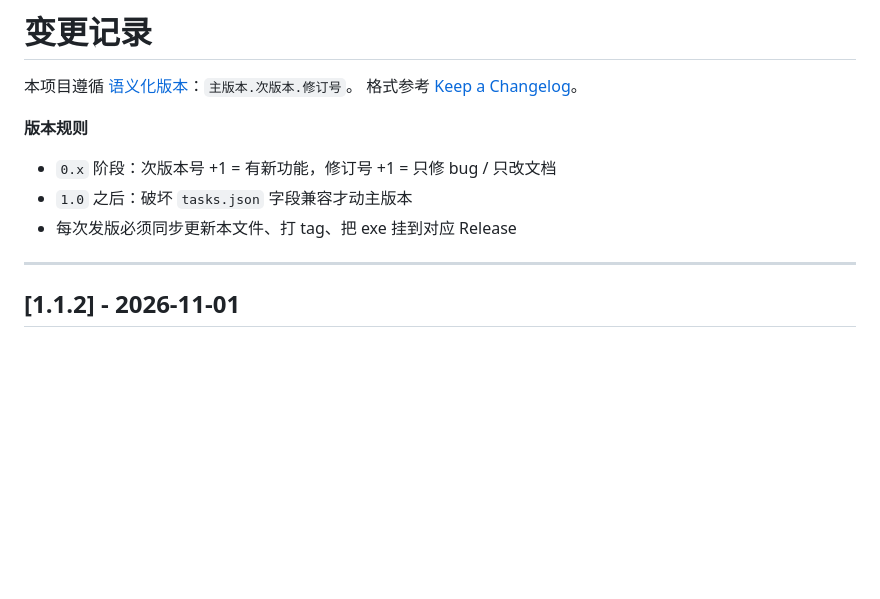
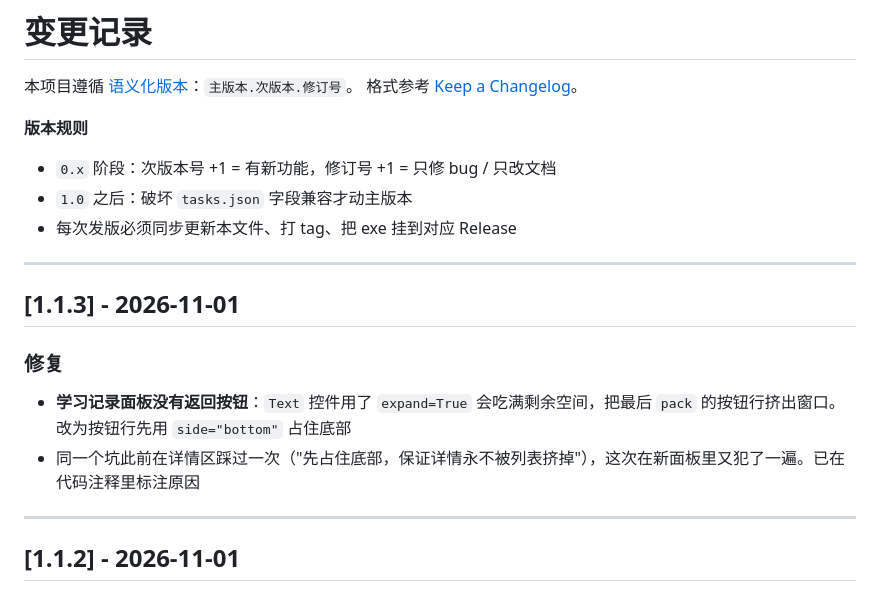
Before and after one commit to wenzi4055/DaFeiYu-Study-Assistant, a Markdown page: CHANGELOG.md, the part around the change. Rendered like a GitHub page; blank space fills up the shorter version.

Commit message:
fix(ui): 学习记录面板的返回按钮被 Text 挤出窗口
Text 用 expand=True 吃满剩余空间，最后 pack 的按钮行没位置。
改为按钮行先 side=bottom 占底。
同一个坑详情区踩过一次，这次新面板又犯，已加注释标注。

```diff
--- a/CHANGELOG.md
+++ b/CHANGELOG.md
@@ -8,6 +8,15 @@
 - `0.x` 阶段：次版本号 +1 = 有新功能，修订号 +1 = 只修 bug / 只改文档
 - `1.0` 之后：破坏 `tasks.json` 字段兼容才动主版本
 - 每次发版必须同步更新本文件、打 tag、把 exe 挂到对应 Release
+
+---
+
+## [1.1.3] - 2026-11-01
+
+### 修复
+
+- **学习记录面板没有返回按钮**：`Text` 控件用了 `expand=True` 会吃满剩余空间，把最后 `pack` 的按钮行挤出窗口。改为按钮行先用 `side="bottom"` 占住底部
+- 同一个坑此前在详情区踩过一次（"先占住底部，保证详情永不被列表挤掉"），这次在新面板里又犯了一遍。已在代码注释里标注原因
 
 ---
 
```
Also changed, not shown: docs/sessions.png, 1 other file.
